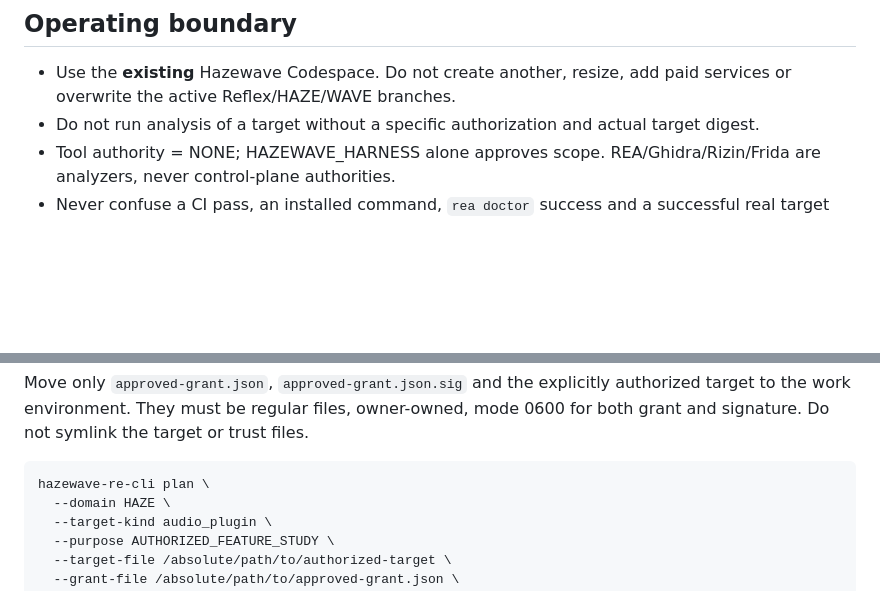
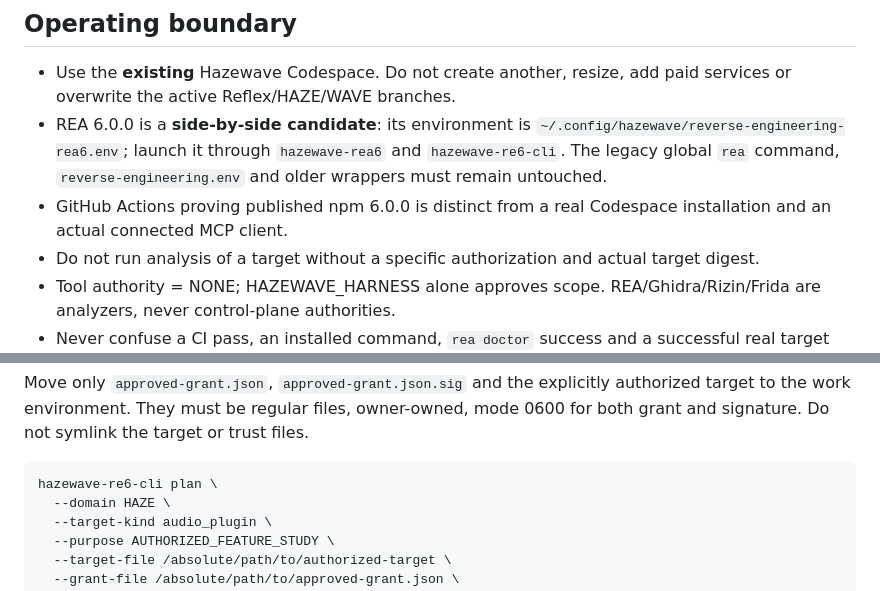
Before and after one commit to zenindiones-maker/Hazewave-, a Markdown page: docs/runbooks/REVERSE_ENGINEERING_LAB_V1.md, 2 parts joined by grey strips. GitHub-like rendering; blank space fills up the shorter version.

Commit message:
docs(rea): document side-by-side REA6 isolation and actual Codespace evidence boundaries

````diff
--- a/docs/runbooks/REVERSE_ENGINEERING_LAB_V1.md
+++ b/docs/runbooks/REVERSE_ENGINEERING_LAB_V1.md
@@ -5,6 +5,8 @@ This runbook is subordinate to `AGENTS.md`, the project profile and the HAZE/WAV
 ## Operating boundary
 
 - Use the **existing** Hazewave Codespace. Do not create another, resize, add paid services or overwrite the active Reflex/HAZE/WAVE branches.
+- REA 6.0.0 is a **side-by-side candidate**: its environment is `~/.config/hazewave/reverse-engineering-rea6.env`; launch it through `hazewave-rea6` and `hazewave-re6-cli`. The legacy global `rea` command, `reverse-engineering.env` and older wrappers must remain untouched.
+- GitHub Actions proving published npm 6.0.0 is distinct from a real Codespace installation and an actual connected MCP client.
 - Do not run analysis of a target without a specific authorization and actual target digest.
 - Tool authority = NONE; HAZEWAVE_HARNESS alone approves scope. REA/Ghidra/Rizin/Frida are analyzers, never control-plane authorities.
 - Never confuse a CI pass, an installed command, `rea doctor` success and a successful real target analysis.
@@ -74,7 +76,7 @@ ssh-keygen -Y sign -f /path/to/owner-private-ed25519 -n hazewave-research-grant
 Move only `approved-grant.json`, `approved-grant.json.sig` and the explicitly authorized target to the work environment. They must be regular files, owner-owned, mode 0600 for both grant and signature. Do not symlink the target or trust files.
 
 ```bash
-hazewave-re-cli plan \
+hazewave-re6-cli plan \
   --domain HAZE \
   --target-kind audio_plugin \
   --purpose AUTHORIZED_FEATURE_STUDY \
````
